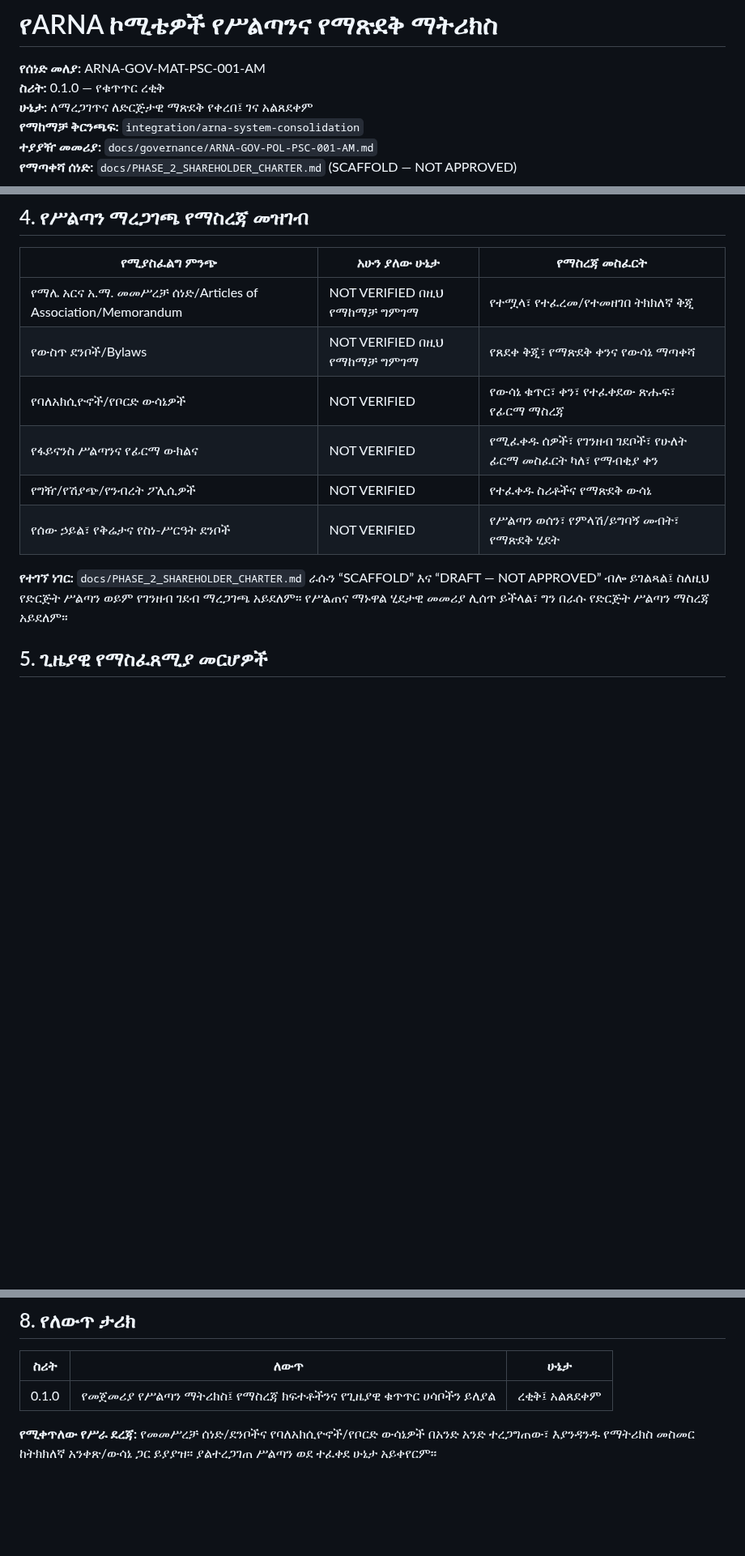
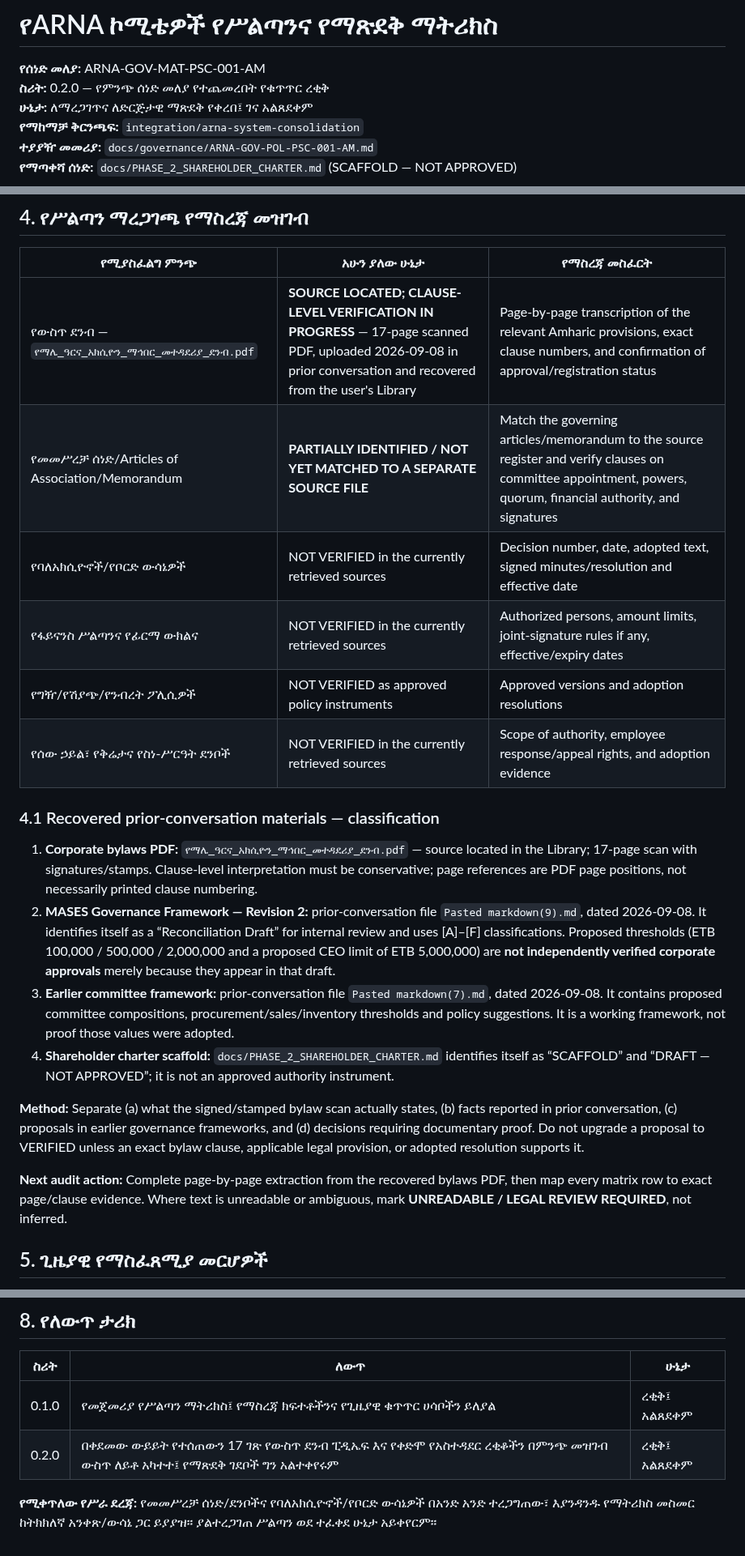
Before and after one commit to akefadaka-git/arna-api, a Markdown page: docs/governance/ARNA-GOV-MAT-PSC-001-AM.md, 3 parts joined by grey strips. Shown at 81% size. Drawn GitHub-style; blank space fills up the shorter version.

Commit message:
docs(governance): reconcile authority matrix with recovered prior sources

```diff
--- a/docs/governance/ARNA-GOV-MAT-PSC-001-AM.md
+++ b/docs/governance/ARNA-GOV-MAT-PSC-001-AM.md
@@ -1,7 +1,7 @@
 # የARNA ኮሚቴዎች የሥልጣንና የማጽደቅ ማትሪክስ
 
 **የሰነድ መለያ:** ARNA-GOV-MAT-PSC-001-AM
-**ስሪት:** 0.1.0 — የቁጥጥር ረቂቅ
+**ስሪት:** 0.2.0 — የምንጭ ሰነድ መለያ የተጨመረበት የቁጥጥር ረቂቅ
 **ሁኔታ:** ለማረጋገጥና ለድርጅታዊ ማጽደቅ የቀረበ፤ ገና አልጸደቀም
 **የማከማቻ ቅርንጫፍ:** `integration/arna-system-consolidation`
 **ተያያዥ መመሪያ:** `docs/governance/ARNA-GOV-POL-PSC-001-AM.md`
@@ -61,14 +61,23 @@
 
 | የሚያስፈልግ ምንጭ | አሁን ያለው ሁኔታ | የማስረጃ መስፈርት |
 |---|---|---|
-| የማሌ አርና አ.ማ. መመሥረቻ ሰነድ/Articles of Association/Memorandum | NOT VERIFIED በዚህ የማከማቻ ግምገማ | የተሟላ፣ የተፈረመ/የተመዘገበ ትክክለኛ ቅጂ |
-| የውስጥ ደንቦች/Bylaws | NOT VERIFIED በዚህ የማከማቻ ግምገማ | የጸደቀ ቅጂ፣ የማጽደቅ ቀንና የውሳኔ ማጣቀሻ |
-| የባለአክሲዮኖች/የቦርድ ውሳኔዎች | NOT VERIFIED | የውሳኔ ቁጥር፣ ቀን፣ የተፈቀደው ጽሑፍ፣ የፊርማ ማስረጃ |
-| የፋይናንስ ሥልጣንና የፊርማ ውክልና | NOT VERIFIED | የሚፈቀዱ ሰዎች፣ የገንዘብ ገደቦች፣ የሁለት ፊርማ መስፈርት ካለ፣ የማብቂያ ቀን |
-| የግዥ/የሽያጭ/የንብረት ፖሊሲዎች | NOT VERIFIED | የተፈቀዱ ስሪቶችና የማጽደቅ ውሳኔ |
-| የሰው ኃይል፣ የቅሬታና የስነ-ሥርዓት ደንቦች | NOT VERIFIED | የሥልጣን ወሰን፣ የምላሽ/ይግባኝ መብት፣ የማጽደቅ ሂደት |
+| የውስጥ ደንብ — `የማሌ_ዓርና_አክሲዮን_ማኅበር_መተዳደሪያ_ደንብ.pdf` | **SOURCE LOCATED; CLAUSE-LEVEL VERIFICATION IN PROGRESS** — 17-page scanned PDF, uploaded 2026-09-08 in prior conversation and recovered from the user's Library | Page-by-page transcription of the relevant Amharic provisions, exact clause numbers, and confirmation of approval/registration status |
+| የመመሥረቻ ሰነድ/Articles of Association/Memorandum | **PARTIALLY IDENTIFIED / NOT YET MATCHED TO A SEPARATE SOURCE FILE** | Match the governing articles/memorandum to the source register and verify clauses on committee appointment, powers, quorum, financial authority, and signatures |
+| የባለአክሲዮኖች/የቦርድ ውሳኔዎች | NOT VERIFIED in the currently retrieved sources | Decision number, date, adopted text, signed minutes/resolution and effective date |
+| የፋይናንስ ሥልጣንና የፊርማ ውክልና | NOT VERIFIED in the currently retrieved sources | Authorized persons, amount limits, joint-signature rules if any, effective/expiry dates |
+| የግዥ/የሽያጭ/የንብረት ፖሊሲዎች | NOT VERIFIED as approved policy instruments | Approved versions and adoption resolutions |
+| የሰው ኃይል፣ የቅሬታና የስነ-ሥርዓት ደንቦች | NOT VERIFIED in the currently retrieved sources | Scope of authority, employee response/appeal rights, and adoption evidence |
 
-**የተገኘ ነገር:** `docs/PHASE_2_SHAREHOLDER_CHARTER.md` ራሱን “SCAFFOLD” እና “DRAFT — NOT APPROVED” ብሎ ይገልጻል፤ ስለዚህ የድርጅት ሥልጣን ወይም የገንዘብ ገደብ ማረጋገጫ አይደለም። የሥልጠና ማኑዋል ሂደታዊ መመሪያ ሊሰጥ ይችላል፣ ግን በራሱ የድርጅት ሥልጣን ማስረጃ አይደለም።
+### 4.1 Recovered prior-conversation materials — classification
+
+1. **Corporate bylaws PDF:** `የማሌ_ዓርና_አክሲዮን_ማኅበር_መተዳደሪያ_ደንብ.pdf` — source located in the Library; 17-page scan with signatures/stamps. Clause-level interpretation must be conservative; page references are PDF page positions, not necessarily printed clause numbering.
+2. **MASES Governance Framework — Revision 2:** prior-conversation file `Pasted markdown(9).md`, dated 2026-09-08. It identifies itself as a “Reconciliation Draft” for internal review and uses [A]–[F] classifications. Proposed thresholds (ETB 100,000 / 500,000 / 2,000,000 and a proposed CEO limit of ETB 5,000,000) are **not independently verified corporate approvals** merely because they appear in that draft.
+3. **Earlier committee framework:** prior-conversation file `Pasted markdown(7).md`, dated 2026-09-08. It contains proposed committee compositions, procurement/sales/inventory thresholds and policy suggestions. It is a working framework, not proof those values were adopted.
+4. **Shareholder charter scaffold:** `docs/PHASE_2_SHAREHOLDER_CHARTER.md` identifies itself as “SCAFFOLD” and “DRAFT — NOT APPROVED”; it is not an approved authority instrument.
+
+**Method:** Separate (a) what the signed/stamped bylaw scan actually states, (b) facts reported in prior conversation, (c) proposals in earlier governance frameworks, and (d) decisions requiring documentary proof. Do not upgrade a proposal to VERIFIED unless an exact bylaw clause, applicable legal provision, or adopted resolution supports it.
+
+**Next audit action:** Complete page-by-page extraction from the recovered bylaws PDF, then map every matrix row to exact page/clause evidence. Where text is unreadable or ambiguous, mark **UNREADABLE / LEGAL REVIEW REQUIRED**, not inferred.
 
 ## 5. ጊዜያዊ የማስፈጸሚያ መርሆዎች
 
@@ -106,5 +115,6 @@
 | ስሪት | ለውጥ | ሁኔታ |
 |---|---|---|
 | 0.1.0 | የመጀመሪያ የሥልጣን ማትሪክስ፤ የማስረጃ ክፍተቶችንና የጊዜያዊ ቁጥጥር ሀሳቦችን ይለያል | ረቂቅ፤ አልጸደቀም |
+| 0.2.0 | በቀደመው ውይይት የተሰጠውን 17 ገጽ የውስጥ ደንብ ፒዲኤፍ እና የቀድሞ የአስተዳደር ረቂቆችን በምንጭ መዝገብ ውስጥ ለይቶ አካተተ፤ የማጽደቅ ገደቦች ግን አልተቀየሩም | ረቂቅ፤ አልጸደቀም |
 
 **የሚቀጥለው የሥራ ደረጃ:** የመመሥረቻ ሰነድ/ደንቦችና የባለአክሲዮኖች/የቦርድ ውሳኔዎች በአንድ አንድ ተረጋግጠው፣ እያንዳንዱ የማትሪክስ መስመር ከትክክለኛ አንቀጽ/ውሳኔ ጋር ይያያዝ። ያልተረጋገጠ ሥልጣን ወደ ተፈቀደ ሁኔታ አይቀየርም።
```
